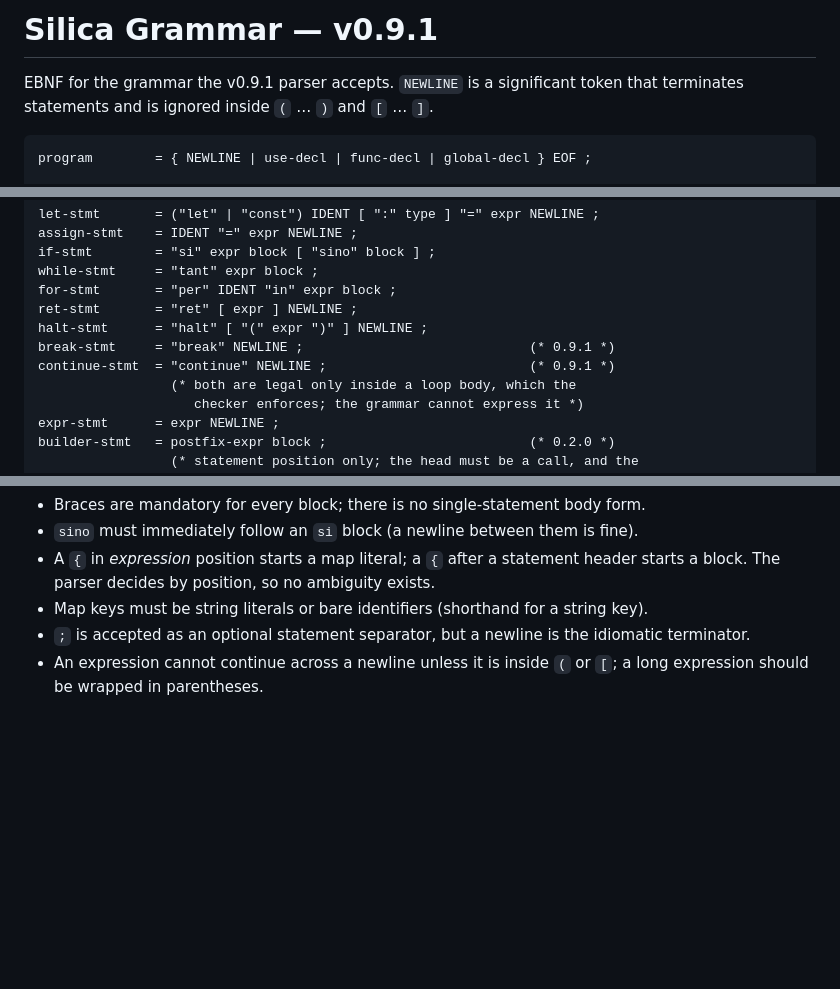
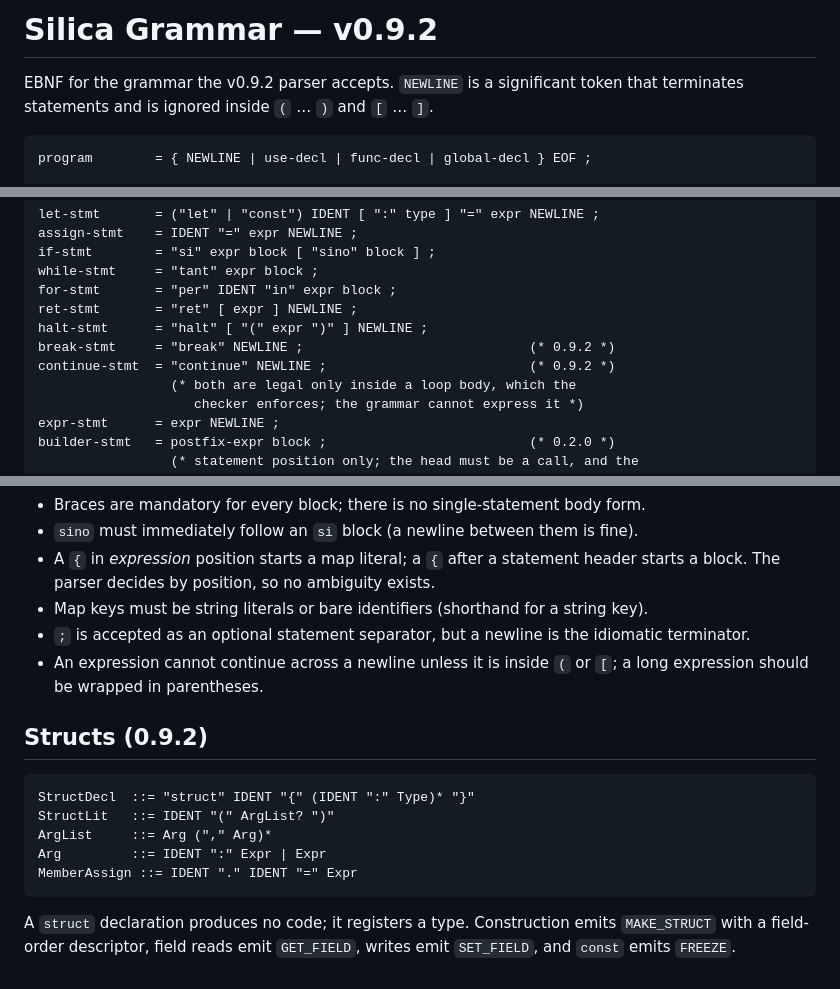
Before and after one commit to sufiyan-sabeel/silica, a Markdown page: docs/GRAMMAR.md, 3 parts joined by grey strips. Rendered like a GitHub page; blank space fills up the shorter version.

Commit message:
0.9.2: structs — typed records with a real compiler, checker and VM behind them

````diff
--- a/docs/GRAMMAR.md
+++ b/docs/GRAMMAR.md
@@ -1,6 +1,6 @@
-# Silica Grammar — v0.9.1
+# Silica Grammar — v0.9.2
 
-EBNF for the grammar the v0.9.1 parser accepts. `NEWLINE` is a significant token
+EBNF for the grammar the v0.9.2 parser accepts. `NEWLINE` is a significant token
 that terminates statements and is ignored inside `(` … `)` and `[` … `]`.
 
 ```ebnf
@@ -27,8 +27,8 @@ while-stmt     = "tant" expr block ;
 for-stmt       = "per" IDENT "in" expr block ;
 ret-stmt       = "ret" [ expr ] NEWLINE ;
 halt-stmt      = "halt" [ "(" expr ")" ] NEWLINE ;
-break-stmt     = "break" NEWLINE ;                             (* 0.9.1 *)
-continue-stmt  = "continue" NEWLINE ;                          (* 0.9.1 *)
+break-stmt     = "break" NEWLINE ;                             (* 0.9.2 *)
+continue-stmt  = "continue" NEWLINE ;                          (* 0.9.2 *)
                  (* both are legal only inside a loop body, which the
                     checker enforces; the grammar cannot express it *)
 expr-stmt      = expr NEWLINE ;
@@ -80,3 +80,17 @@ entry          = ( STRING | IDENT ) ":" expr ;
   idiomatic terminator.
 * An expression cannot continue across a newline unless it is inside `(` or `[`;
   a long expression should be wrapped in parentheses.
+
+## Structs (0.9.2)
+
+```
+StructDecl  ::= "struct" IDENT "{" (IDENT ":" Type)* "}"
+StructLit   ::= IDENT "(" ArgList? ")"
+ArgList     ::= Arg ("," Arg)*
+Arg         ::= IDENT ":" Expr | Expr
+MemberAssign ::= IDENT "." IDENT "=" Expr
+```
+
+A `struct` declaration produces no code; it registers a type. Construction emits
+`MAKE_STRUCT` with a field-order descriptor, field reads emit `GET_FIELD`, writes
+emit `SET_FIELD`, and `const` emits `FREEZE`.
````
